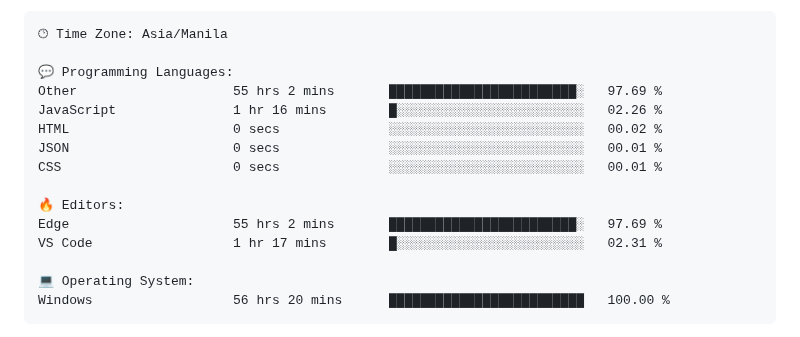
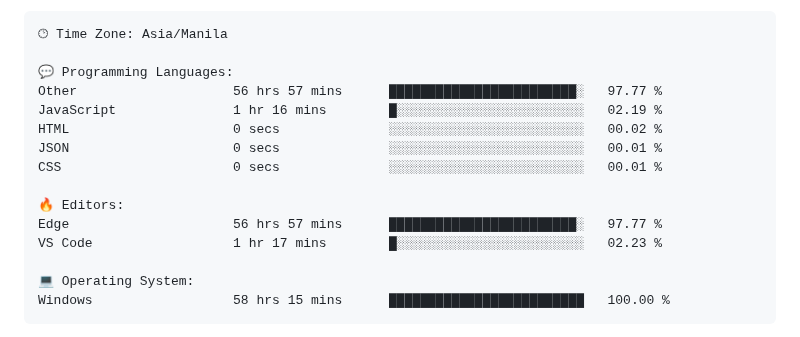
Before and after one commit to TimyVillarmia/TimyVillarmia, a Markdown page: README.md, the part around one of its changes. Drawn GitHub-style.

Commit message:
Updated with Dev Metrics

````diff
--- a/README.md
+++ b/README.md
@@ -56,18 +56,18 @@ $ <strong>echo</strong> "Let's connect and collaborate on exciting projects!"
 🕑︎ Time Zone: Asia/Manila
 
 💬 Programming Languages:
-Other                    55 hrs 2 mins       ████████████████████████░   97.69 %
-JavaScript               1 hr 16 mins        █░░░░░░░░░░░░░░░░░░░░░░░░   02.26 %
+Other                    56 hrs 57 mins      ████████████████████████░   97.77 %
+JavaScript               1 hr 16 mins        █░░░░░░░░░░░░░░░░░░░░░░░░   02.19 %
 HTML                     0 secs              ░░░░░░░░░░░░░░░░░░░░░░░░░   00.02 %
 JSON                     0 secs              ░░░░░░░░░░░░░░░░░░░░░░░░░   00.01 %
 CSS                      0 secs              ░░░░░░░░░░░░░░░░░░░░░░░░░   00.01 %
 
 🔥 Editors:
-Edge                     55 hrs 2 mins       ████████████████████████░   97.69 %
-VS Code                  1 hr 17 mins        █░░░░░░░░░░░░░░░░░░░░░░░░   02.31 %
+Edge                     56 hrs 57 mins      ████████████████████████░   97.77 %
+VS Code                  1 hr 17 mins        █░░░░░░░░░░░░░░░░░░░░░░░░   02.23 %
 
 💻 Operating System:
-Windows                  56 hrs 20 mins      █████████████████████████   100.00 %
+Windows                  58 hrs 15 mins      █████████████████████████   100.00 %
 ```
 
 
````
Also changed, not shown: other parts of README.md (+1 -1 lines).
